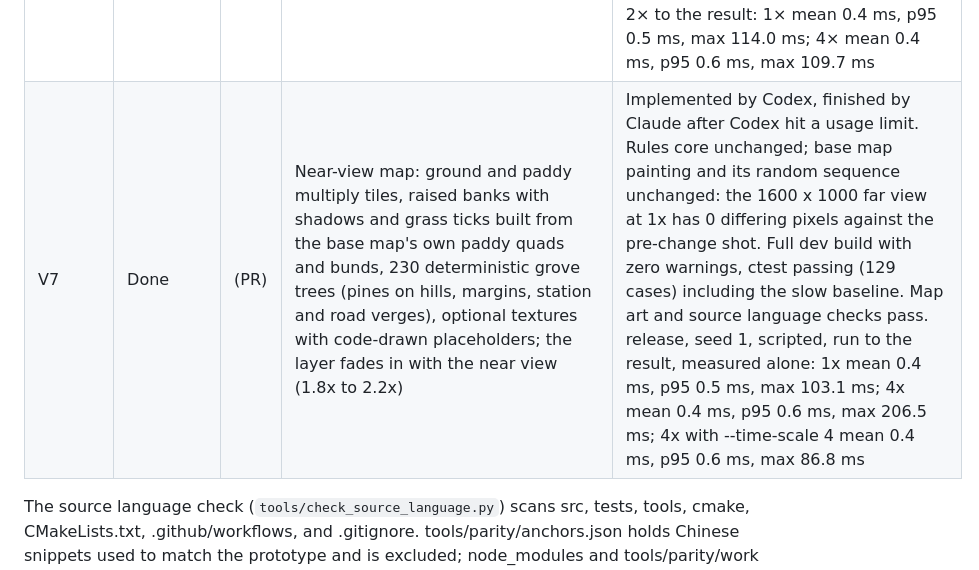
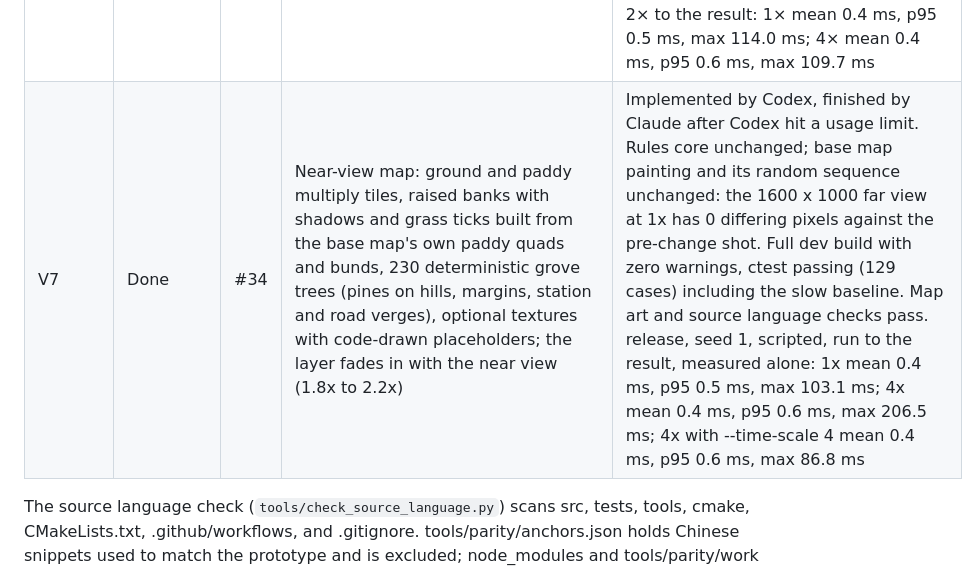
Before and after one commit to QizhouD/tieqi, a Markdown page: docs/PROGRESS.md, the part around the change. Rendered like a GitHub page.

Commit message:
[V7] PROGRESS: PR number
Co-Authored-By: Claude Opus 5.5 <noreply@anthropic.com>

```diff
--- a/docs/PROGRESS.md
+++ b/docs/PROGRESS.md
@@ -31,7 +31,7 @@
 | M4 fixes | Done | #30 | M4 acceptance recorded; impact screenshot recaptured at tick 59, 3.8×; floating text keeps a fixed screen size and rise, shrinks to 0.75 in the near view, and stacks when texts overlap; near and far views cross-fade between 1.8× and 2.2× with the counter shrinking smoothly; Korean hidden (settings offer zh-Hant and en, a saved ko falls back to zh-Hant, ko.json and Noto Serif KR not packaged, glyph test checks shipped languages); V5–V8 and rules phase 2 written into DEVELOPMENT.md | Floating text was already a fixed screen size; it rose at a fixed world speed, so it moved faster when zoomed in, and it looked large next to the small soldiers. Both are fixed. Korean tests on ko.json content stay (the file stays in the repository). The demo README no longer lists Korean or the Korean font. V6–V8 are placed in a new milestone M5 (art). Rules core unchanged. The rebuilt demo package contains only zh-Hant.json and en.json and no Noto Serif KR. Full dev build with zero warnings, ctest passing, slow baseline passing. release, seed 1, scripted, 2× to the result: 1× mean 0.4 ms, p95 0.5 ms, max 107.4 ms; 1.95× (mid cross-fade, both layers drawn) mean 0.4 ms, p95 0.5 ms, max 97.7 ms; 4× mean 0.4 ms, p95 0.5 ms, max 121.1 ms |
 | V5 | Done (accepted 2026-11-06) | #31 | Formation deformation: stateful soldiers advanced once per tick in 4 sub-steps; charge, impact dents and thrust, melee band and curl, breakaway stragglers, wavering, rear-first turning when broken, shattering by direction, rout stream, gather and re-form, looser in paddies; casualties on the threat side with bodies; rules boxes (selected, Alt for all); clicking a soldier picks its unit; Formation sliders in the dev panel | Rules core unchanged; a test steps 400 ticks with and without the layer and the state hashes match, and the slow baseline passes. A test runs the same battle with three frame patterns (one tick per frame, frames without ticks, up to eight ticks per frame) and the soldier hashes match. Soldier speed is capped at 12 m/s (cavalry) and 5 m/s (infantry). The rules box bound is hard once a unit has been calm for 2 s and eased in at 6 m/s before that, so soldiers do not snap when a melee or rally ends. Looseness is the single per-unit interface (`unitLooseness`) for rules phase 2. Full dev build with zero warnings, ctest passing including the slow baseline. release, seed 1, scripted, 2× to the result: 1× mean 0.4 ms, p95 0.5 ms, max 109.8 ms; 2× near view mean 0.4 ms, p95 0.5 ms, max 110.5 ms; 4× mean 0.4 ms, p95 0.5 ms, max 107.3 ms |
 | V6 | Done | #32 | Art pipeline: Blender render script, strip assembler, atlas checker, stdlib PNG module, layout mirror; fallen frame in the atlas (used for bodies); research-based vector crests (中結祇園守, 左三つ巴); AI_ASSETS.md registration format; VSLANG=1033 in the presets | Verified with Blender 4.5.10 LTS using `tools/art/example_model.py`, a primitive soldier with every action: render (about 12 s per strip), assemble, check (0 errors), and in game. Fixes found by the run: Eevee engine name differs by version; Freestyle needs a line style in files that never set one up; lines default to 0.5 px so they do not swamp 32-pixel figures; `--figure-scale` (default 2.8) scales real-scale models to the larger-than-life figure size; the fallen frame is centred in the cell (render script, placeholder, and game alike). The placeholder atlas passes the checker after small adjustments. A test keeps tools/art/atlas_layout.py in step with the C++ layout. The assembler was checked by cutting a strip out of the placeholder and joining it back: the result is byte-identical. Rules core unchanged. Full dev build with zero warnings, ctest passing including the slow baseline. release, seed 1, scripted, 2× to the result: 1× mean 0.4 ms, p95 0.5 ms, max 114.0 ms; 4× mean 0.4 ms, p95 0.6 ms, max 109.7 ms |
-| V7 | Done | (PR) | Near-view map: ground and paddy multiply tiles, raised banks with shadows and grass ticks built from the base map's own paddy quads and bunds, 230 deterministic grove trees (pines on hills, margins, station and road verges), optional textures with code-drawn placeholders; the layer fades in with the near view (1.8x to 2.2x) | Implemented by Codex, finished by Claude after Codex hit a usage limit. Rules core unchanged; base map painting and its random sequence unchanged: the 1600 x 1000 far view at 1x has 0 differing pixels against the pre-change shot. Full dev build with zero warnings, ctest passing (129 cases) including the slow baseline. Map art and source language checks pass. release, seed 1, scripted, run to the result, measured alone: 1x mean 0.4 ms, p95 0.5 ms, max 103.1 ms; 4x mean 0.4 ms, p95 0.6 ms, max 206.5 ms; 4x with --time-scale 4 mean 0.4 ms, p95 0.6 ms, max 86.8 ms |
+| V7 | Done | #34 | Near-view map: ground and paddy multiply tiles, raised banks with shadows and grass ticks built from the base map's own paddy quads and bunds, 230 deterministic grove trees (pines on hills, margins, station and road verges), optional textures with code-drawn placeholders; the layer fades in with the near view (1.8x to 2.2x) | Implemented by Codex, finished by Claude after Codex hit a usage limit. Rules core unchanged; base map painting and its random sequence unchanged: the 1600 x 1000 far view at 1x has 0 differing pixels against the pre-change shot. Full dev build with zero warnings, ctest passing (129 cases) including the slow baseline. Map art and source language checks pass. release, seed 1, scripted, run to the result, measured alone: 1x mean 0.4 ms, p95 0.5 ms, max 103.1 ms; 4x mean 0.4 ms, p95 0.6 ms, max 206.5 ms; 4x with --time-scale 4 mean 0.4 ms, p95 0.6 ms, max 86.8 ms |
 
 The source language check (`tools/check_source_language.py`) scans src, tests, tools, cmake, CMakeLists.txt, .github/workflows, and .gitignore. tools/parity/anchors.json holds Chinese snippets used to match the prototype and is excluded; node_modules and tools/parity/work are skipped too.
 
```
